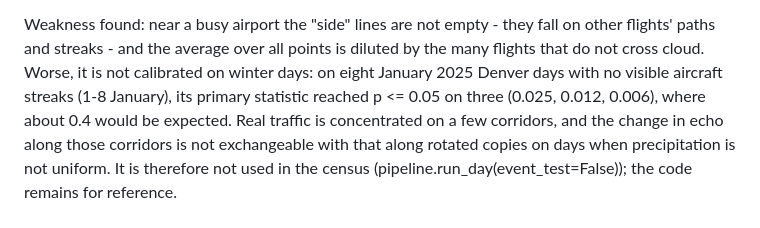
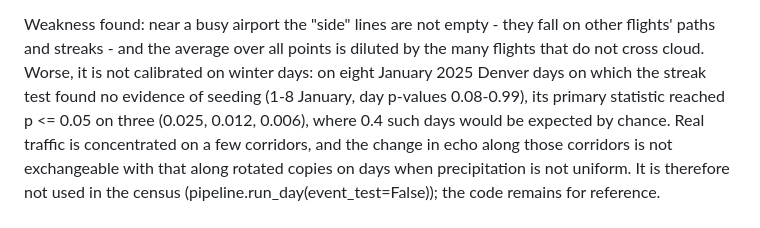
Before and after one commit to Aidenn8/aircraft-snow, a Markdown page: docs/methods.md, the part around the change. Rendered like a GitHub page.

Commit message:
Methods notes: state the January evidence precisely

```diff
--- a/docs/methods.md
+++ b/docs/methods.md
@@ -53,9 +53,9 @@ connected in band x hour), compared with the largest cluster of each placebo
 Weakness found: near a busy airport the "side" lines are not empty - they fall on other
 flights' paths and streaks - and the average over all points is diluted by the many
 flights that do not cross cloud. Worse, it is not calibrated on winter days: on eight
-January 2025 Denver days with no visible aircraft streaks (1-8 January), its primary
-statistic reached p <= 0.05 on three (0.025, 0.012, 0.006), where about 0.4 would be
-expected. Real traffic is concentrated on a few corridors, and the change in echo along
+January 2025 Denver days on which the streak test found no evidence of seeding (1-8
+January, day p-values 0.08-0.99), its primary statistic reached p <= 0.05 on three (0.025,
+0.012, 0.006), where 0.4 such days would be expected by chance. Real traffic is concentrated on a few corridors, and the change in echo along
 those corridors is not exchangeable with that along rotated copies on days when
 precipitation is not uniform. It is therefore not used in the census
 (pipeline.run_day(event_test=False)); the code remains for reference.
```
